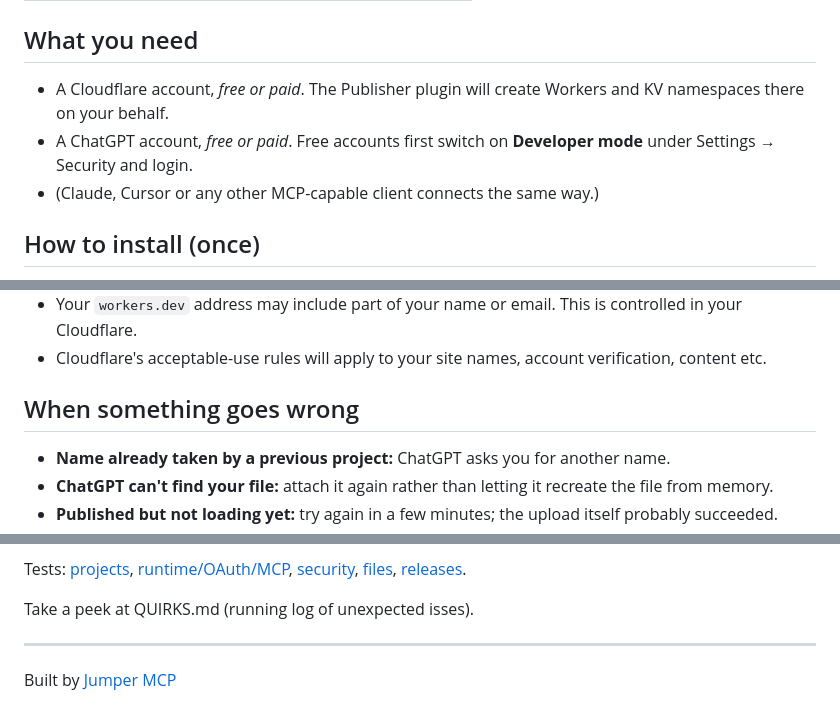
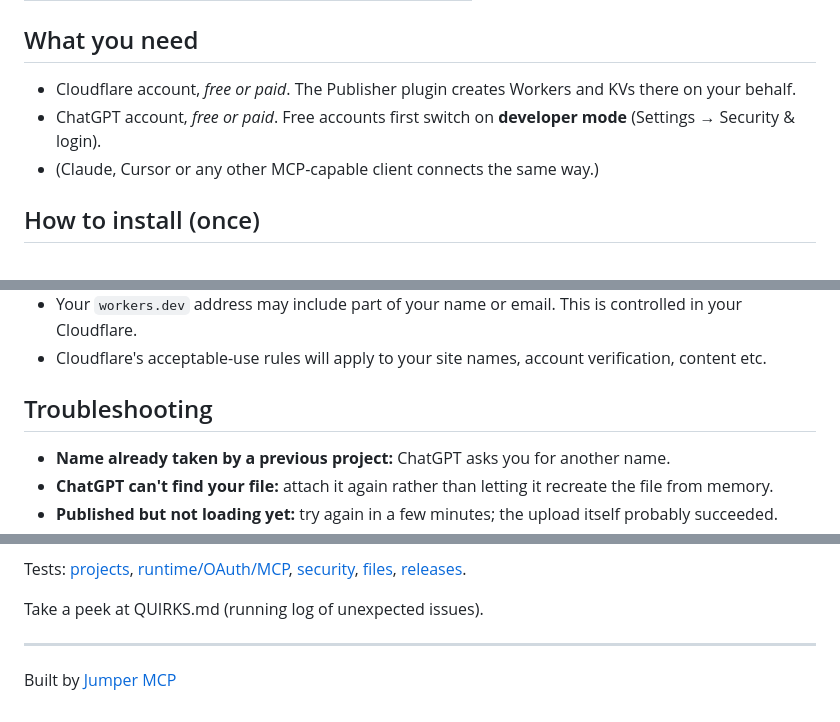
Before and after one commit to JumperMCP/chatgpt-to-public-page, a Markdown page: README.md, 3 parts joined by grey strips. GitHub-like rendering.

Commit message:
Refine readme

```diff
--- a/README.md
+++ b/README.md
@@ -28,8 +28,8 @@ No GitHub, terminal, build step, or OpenAI API key needed.
 
 ## What you need
 
-- A Cloudflare account, *free or paid*. The Publisher plugin will create Workers and KV namespaces there on your behalf.
-- A ChatGPT account, *free or paid*. Free accounts first switch on **Developer mode** under Settings → Security and login.
+- Cloudflare account, *free or paid*. The Publisher plugin creates Workers and KVs there on your behalf.
+- ChatGPT account, *free or paid*. Free accounts first switch on **developer mode** (Settings → Security & login).
 - (Claude, Cursor or any other MCP-capable client connects the same way.)
 
 ## How to install (once)
@@ -63,7 +63,7 @@ Your Publisher's control panel lists every site. From there you can unpublish (h
 - Your `workers.dev` address may include part of your name or email. This is controlled in your Cloudflare.
 - Cloudflare's acceptable-use rules will apply to your site names, account verification, content etc.
 
-## When something goes wrong
+## Troubleshooting
 
 - **Name already taken by a previous project:** ChatGPT asks you for another name.
 - **ChatGPT can't find your file:** attach it again rather than letting it recreate the file from memory.
@@ -179,7 +179,7 @@ Runtime tests need local workerd and loopback sockets. On NixOS set `MINIFLARE_W
 
 Tests: [projects](tests/projects.test.ts), [runtime/OAuth/MCP](tests/runtime.test.ts), [security](tests/security.test.ts), [files](tests/files.test.ts), [releases](tests/releases.test.ts).
 
-Take a peek at QUIRKS.md (running log of unexpected isses).
+Take a peek at QUIRKS.md (running log of unexpected issues).
 
 ---
 
```
